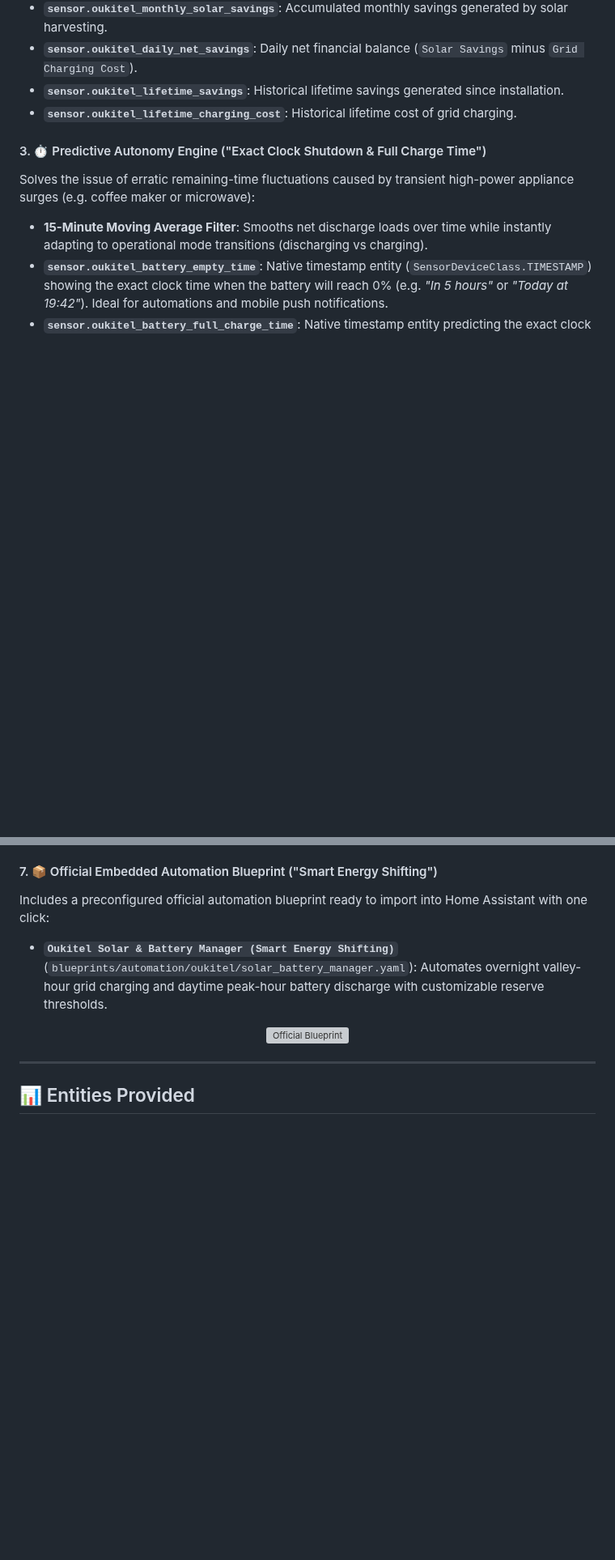
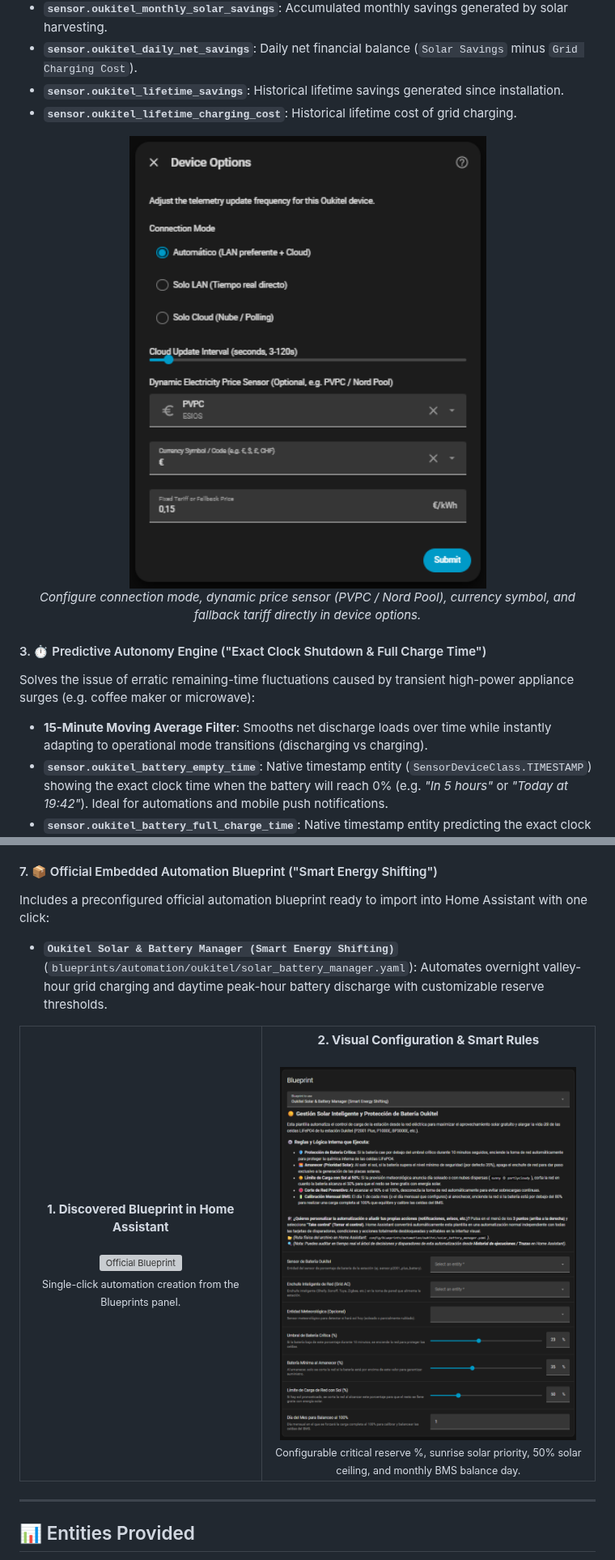
Before and after one commit to VictorCV-DAM/ha-oukitel, a Markdown page: README.md, 2 parts joined by grey strips. Shown at 81% size. GitHub-like rendering; pictures changed too: docs/images/11_device_options_tariffs.png (added), docs/images/12_blueprint_configuration.png (added); blank space fills up the shorter version; grey boxes are pictures that could not be loaded.

```diff
--- a/README.md
+++ b/README.md
@@ -187,6 +187,11 @@ Enables tracking of exact economic cost and solar self-consumption savings in re
 - **`sensor.oukitel_lifetime_savings`**: Historical lifetime savings generated since installation.
 - **`sensor.oukitel_lifetime_charging_cost`**: Historical lifetime cost of grid charging.
 
+<div align="center">
+  <img src="https://raw.githubusercontent.com/VictorCV-DAM/ha-oukitel/main/docs/images/11_device_options_tariffs.png" alt="Device Options Tariffs" width="450"/>
+  <p><i>Configure connection mode, dynamic price sensor (PVPC / Nord Pool), currency symbol, and fallback tariff directly in device options.</i></p>
+</div>
+
 #### 3. ⏱️ Predictive Autonomy Engine ("Exact Clock Shutdown & Full Charge Time")
 Solves the issue of erratic remaining-time fluctuations caused by transient high-power appliance surges (e.g. coffee maker or microwave):
 - **15-Minute Moving Average Filter**: Smooths net discharge loads over time while instantly adapting to operational mode transitions (discharging vs charging).
@@ -214,7 +219,20 @@ Includes a preconfigured official automation blueprint ready to import into Home
 - **`Oukitel Solar & Battery Manager (Smart Energy Shifting)`** (`blueprints/automation/oukitel/solar_battery_manager.yaml`): Automates overnight valley-hour grid charging and daytime peak-hour battery discharge with customizable reserve thresholds.
 
 <div align="center">
-  <img src="https://raw.githubusercontent.com/VictorCV-DAM/ha-oukitel/main/docs/images/10_official_blueprints.png" alt="Official Blueprint" width="650"/>
+  <table width="100%">
+    <tr>
+      <td width="42%" align="center">
+        <b>1. Discovered Blueprint in Home Assistant</b><br/><br/>
+        <img src="https://raw.githubusercontent.com/VictorCV-DAM/ha-oukitel/main/docs/images/10_official_blueprints.png" alt="Official Blueprint" width="95%"/><br/>
+        <sub>Single-click automation creation from the Blueprints panel.</sub>
+      </td>
+      <td width="58%" align="center">
+        <b>2. Visual Configuration & Smart Rules</b><br/><br/>
+        <img src="https://raw.githubusercontent.com/VictorCV-DAM/ha-oukitel/main/docs/images/12_blueprint_configuration.png" alt="Blueprint Configuration UI" width="95%"/><br/>
+        <sub>Configurable critical reserve %, sunrise solar priority, 50% solar ceiling, and monthly BMS balance day.</sub>
+      </td>
+    </tr>
+  </table>
 </div>
 
 ---
```
Also changed, not shown: other parts of README.md (+32 -1 lines), docs/images/13_lovelace_card_picker.png (added).
